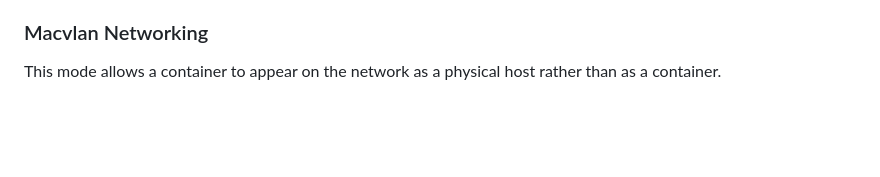
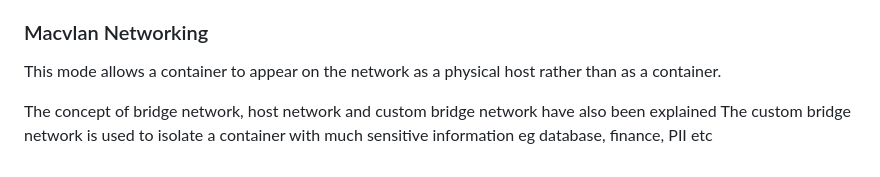
Before and after one commit to Abbeydauda20/Abishek-DevOps-project, a Markdown page: Docker-volume/networking.md, the part around the change. Drawn GitHub-style; blank space fills up the shorter version.

Commit message:
added to networking file

```diff
--- a/Docker-volume/networking.md
+++ b/Docker-volume/networking.md
@@ -88,3 +88,6 @@ This mode enables communication between containers across multiple Docker host m
 ### Macvlan Networking
 
 This mode allows a container to appear on the network as a physical host rather than as a container.
+
+The concept of bridge network, host network and custom bridge network have also been explained
+The custom bridge network is used to isolate a container with much sensitive information eg database, finance, PII etc
```
